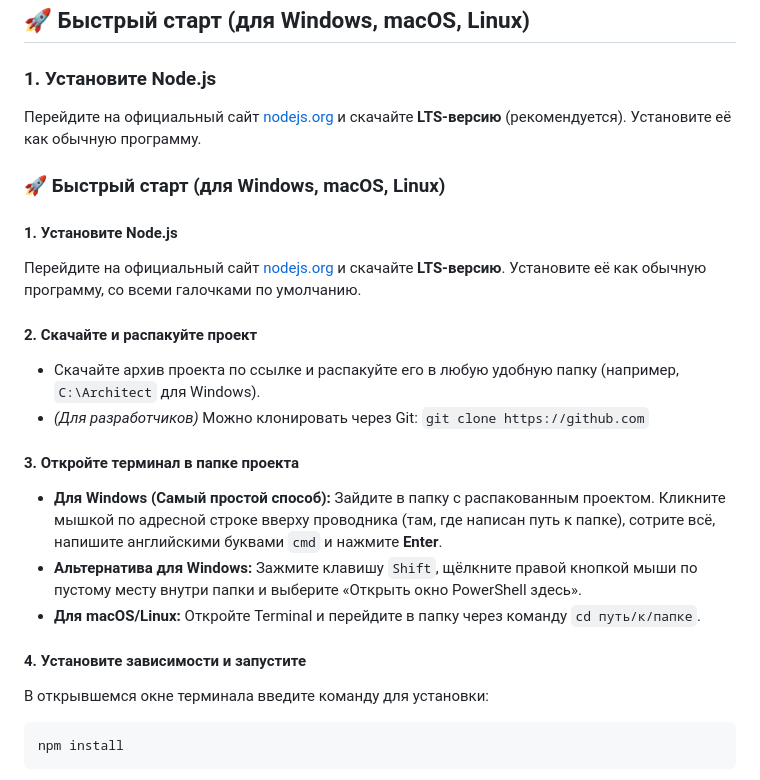
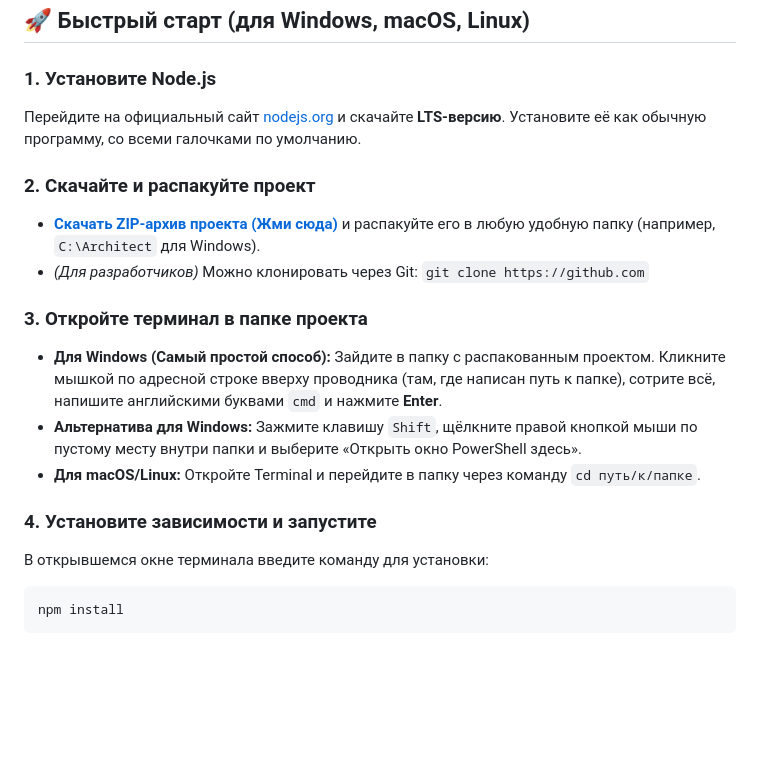
Before and after one commit to TruthCode-hash/architect-of-meanings, a Markdown page: README-RU.md, the part around one of its changes. Rendered like a GitHub page; blank space fills up the shorter version.

````diff
--- a/README-RU.md
+++ b/README-RU.md
@@ -8,24 +8,18 @@
 ## 🚀 Быстрый старт (для Windows, macOS, Linux)
 
 ### 1. Установите Node.js
-
-Перейдите на официальный сайт [nodejs.org](https://nodejs.org) и скачайте **LTS-версию** (рекомендуется). Установите её как обычную программу.
-
-### 🚀 Быстрый старт (для Windows, macOS, Linux)
-
-#### 1. Установите Node.js
 Перейдите на официальный сайт [nodejs.org](https://nodejs.org) и скачайте **LTS-версию**. Установите её как обычную программу, со всеми галочками по умолчанию.
 
-#### 2. Скачайте и распакуйте проект
-* Скачайте архив проекта по ссылке и распакуйте его в любую удобную папку (например, `C:\Architect` для Windows).
+### 2. Скачайте и распакуйте проект
+* **[Скачать ZIP-архив проекта (Жми сюда)](https://github.com)** и распакуйте его в любую удобную папку (например, `C:\Architect` для Windows).
 * *(Для разработчиков)* Можно клонировать через Git: `git clone https://github.com`
 
-#### 3. Откройте терминал в папке проекта
+### 3. Откройте терминал в папке проекта
 * **Для Windows (Самый простой способ):** Зайдите в папку с распакованным проектом. Кликните мышкой по адресной строке вверху проводника (там, где написан путь к папке), сотрите всё, напишите английскими буквами `cmd` и нажмите **Enter**.
 * **Альтернатива для Windows:** Зажмите клавишу `Shift`, щёлкните правой кнопкой мыши по пустому месту внутри папки и выберите «Открыть окно PowerShell здесь».
 * **Для macOS/Linux:** Откройте Terminal и перейдите в папку через команду `cd путь/к/папке`.
 
-#### 4. Установите зависимости и запустите
+### 4. Установите зависимости и запустите
 В открывшемся окне терминала введите команду для установки:
 ```bash
 npm install
````
Also changed, not shown: other parts of README-RU.md (+2 -2 lines).
